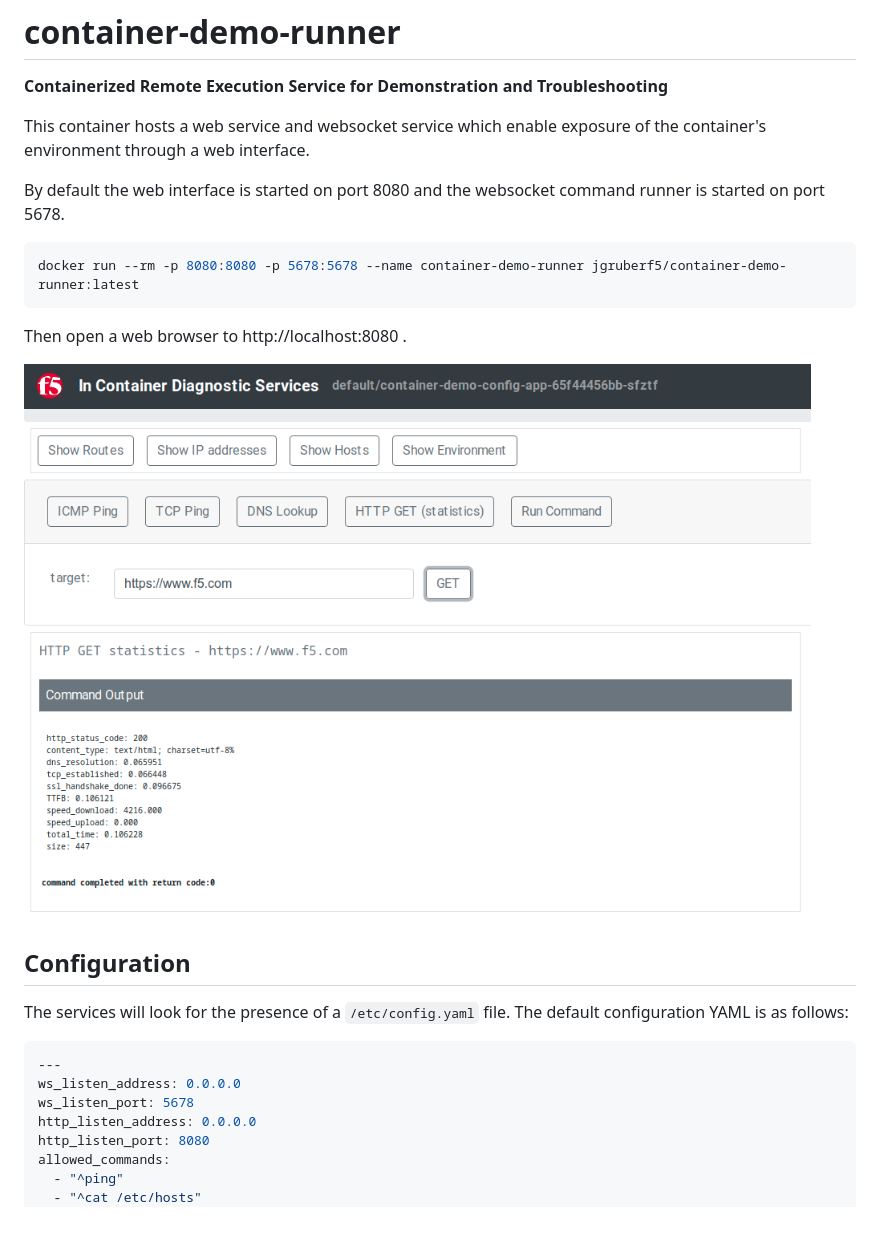
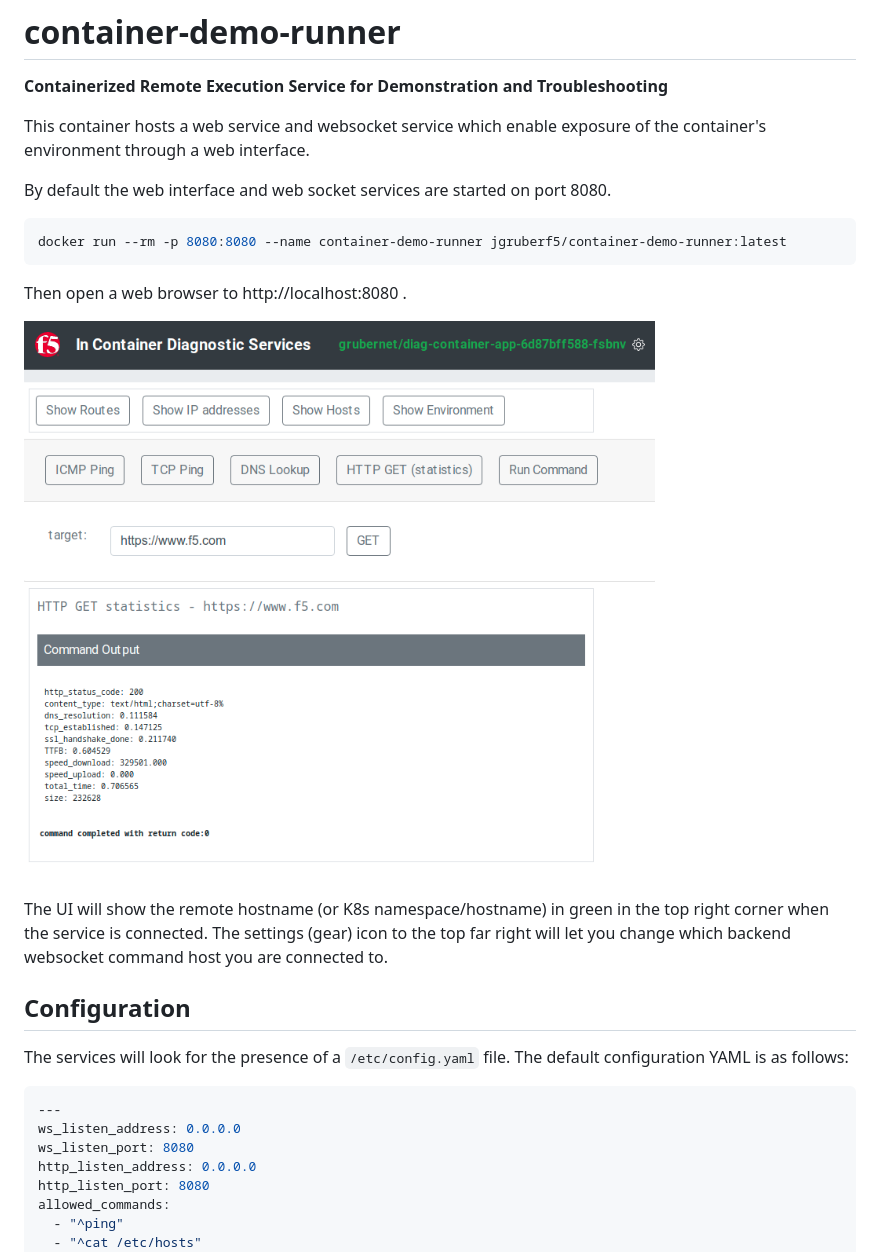
Before and after one commit to jgruberf5/container-demo-runner, a Markdown page: README.md, the part around the change. GitHub-like rendering; pictures changed too: static/application_screenshot.png; blank space fills up the shorter version.

````diff
--- a/README.md
+++ b/README.md
@@ -4,16 +4,17 @@
 
 This container hosts a web service and websocket service which enable exposure of the container's environment through a web interface.
 
-By default the web interface is started on port 8080 and the websocket command runner is started on port 5678.
+By default the web interface and web socket services are started on port 8080.
 
 ```bash
-docker run --rm -p 8080:8080 -p 5678:5678 --name container-demo-runner jgruberf5/container-demo-runner:latest
+docker run --rm -p 8080:8080 --name container-demo-runner jgruberf5/container-demo-runner:latest
 ```
 
 Then open a web browser to http://localhost:8080 .
 
 ![Application Screenshot](https://github.com/jgruberf5/container-demo-runner/raw/main/static/application_screenshot.png)
 
+The UI will show the remote hostname (or K8s namespace/hostname) in green in the top right corner when the service is connected. The settings (gear) icon to the top far right will let you change which backend websocket command host you are connected to.
 
 ## Configuration
 
@@ -22,7 +23,7 @@ The services will look for the presence of a `/etc/config.yaml` file. The defaul
 ```yaml
 ---
 ws_listen_address: 0.0.0.0
-ws_listen_port: 5678
+ws_listen_port: 8080
 http_listen_address: 0.0.0.0
 http_listen_port: 8080
 allowed_commands:
````
